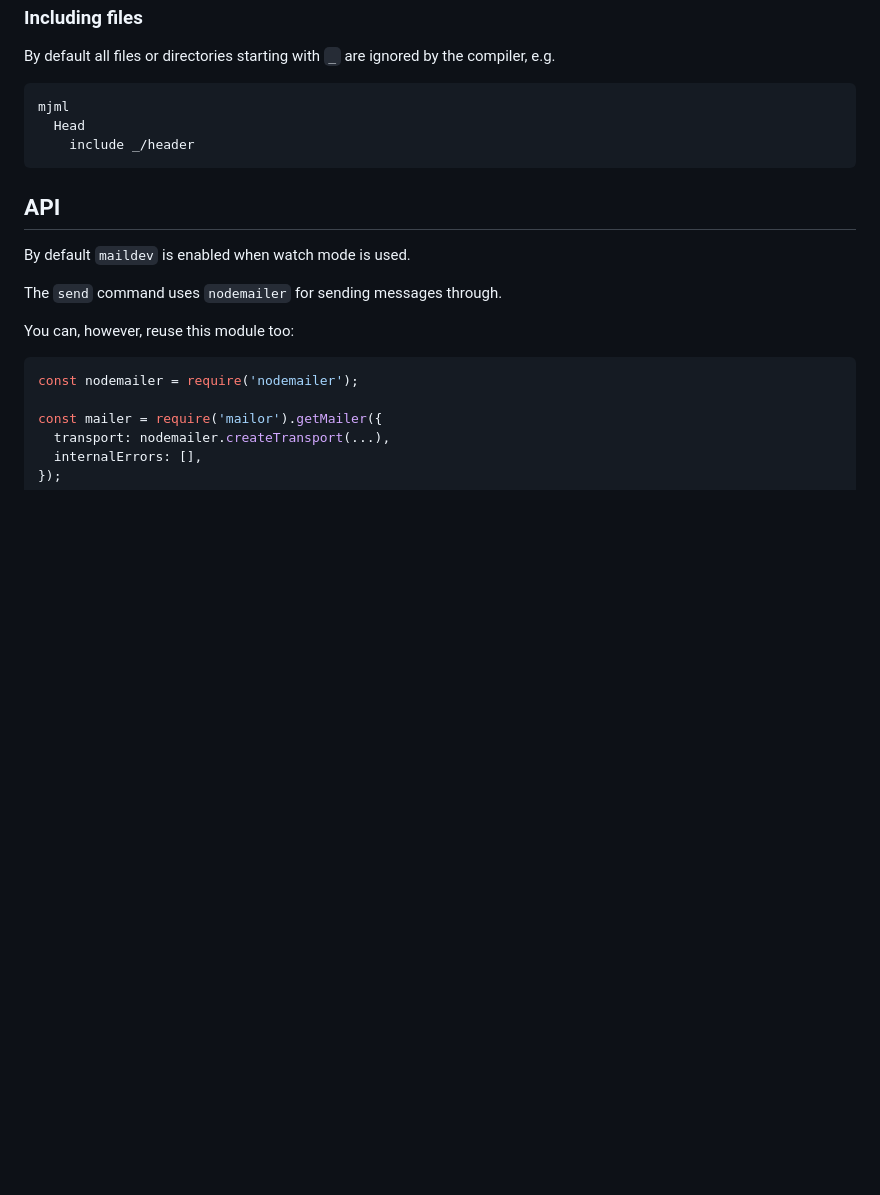
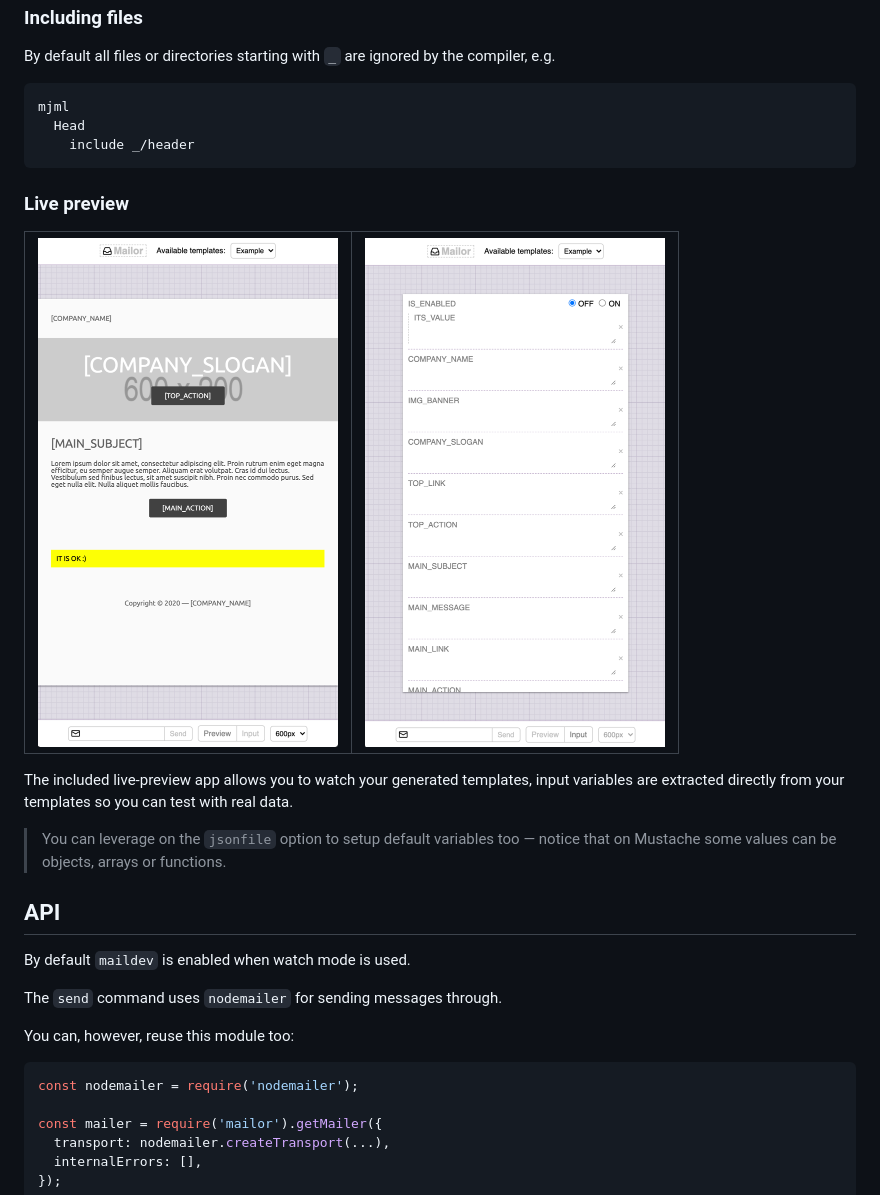
Before and after one commit to tacoss/mailor, a Markdown page: README.md, the part around the change. Rendered like a GitHub page; pictures changed too: public/input.png (added), public/preview.png (added); blank space fills up the shorter version.

Commit message:
docs: live preview screenshots

````diff
--- a/README.md
+++ b/README.md
@@ -71,6 +71,22 @@ mjml
     include _/header
 ```
 
+### Live preview
+
+<table>
+  <tr><td>
+    <img src="public/preview.png" alt="Preview panel" width="300" height="508" />
+  </td><td>
+    <img src="public/input.png" alt="Input panel" width="300" height="508" />
+  </td></tr>
+</table>
+
+The included live-preview app allows you to watch your generated templates,
+input variables are extracted directly from your templates so you can test with real data.
+
+> You can leverage on the `jsonfile` option to setup default variables too
+> &mdash; notice that on Mustache some values can be objects, arrays or functions.
+
 ## API
 
 By default `maildev` is enabled when watch mode is used.
````
